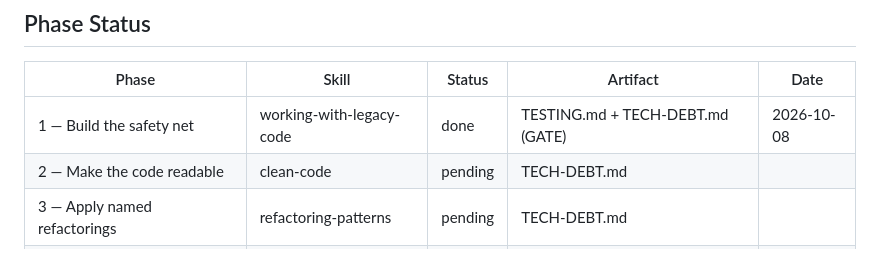
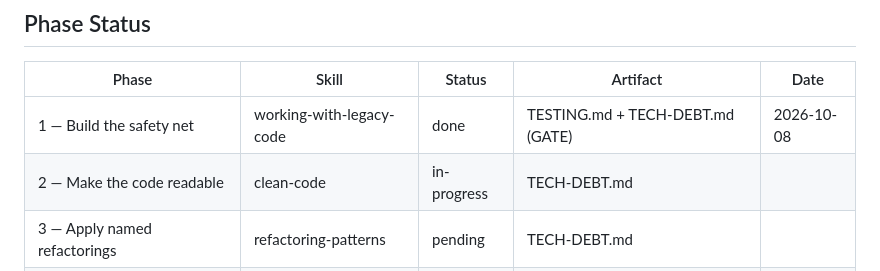
Before and after one commit to avsjadikari/ServiceDesk, a Markdown page: docs/IMPROVE-CODE-QUALITY-PLAN.md, the part around the change. Drawn GitHub-style.

Commit message:
Mark Phase 2 in progress

```diff
--- a/docs/IMPROVE-CODE-QUALITY-PLAN.md
+++ b/docs/IMPROVE-CODE-QUALITY-PLAN.md
@@ -16,7 +16,7 @@
 | Phase | Skill | Status | Artifact | Date |
 |---|---|---|---|---|
 | 1 — Build the safety net | working-with-legacy-code | done | TESTING.md + TECH-DEBT.md (GATE) | 2026-10-08 |
-| 2 — Make the code readable | clean-code | pending | TECH-DEBT.md | |
+| 2 — Make the code readable | clean-code | in-progress | TECH-DEBT.md | |
 | 3 — Apply named refactorings | refactoring-patterns | pending | TECH-DEBT.md | |
 | 4 — Reduce complexity | software-design-philosophy | pending | TECH-DEBT.md | |
 | 5 — Draw the architecture boundary | clean-architecture | pending | ARCHITECTURE.md | |
```
